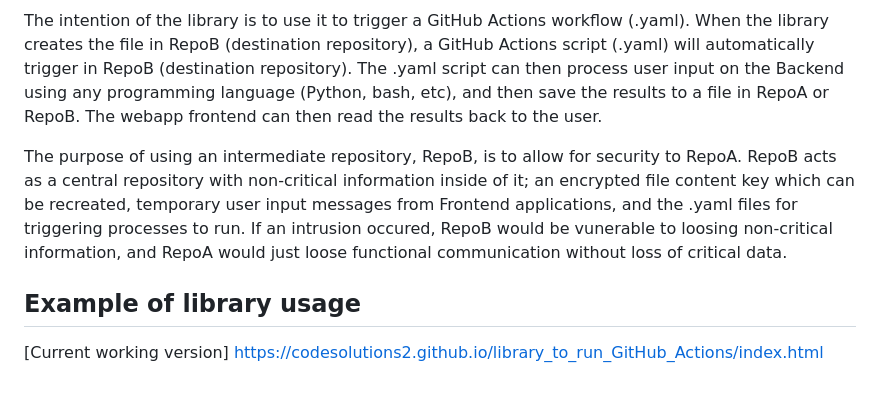
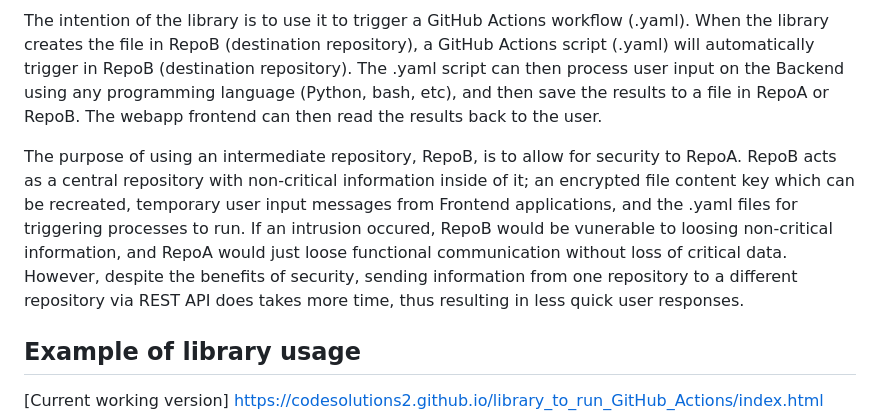
Before and after one commit to CodeSolutions2/library_to_run_GitHub_Actions, a Markdown page: README.md, the part around the change. GitHub-like rendering; blank space fills up the shorter version.

```diff
--- a/README.md
+++ b/README.md
@@ -11,7 +11,7 @@ This library was inspired by the GitHub workflow called [workflow dispatch event
 
 The intention of the library is to use it to trigger a GitHub Actions workflow (.yaml). When the library creates the file in RepoB (destination repository), a GitHub Actions script (.yaml) will automatically trigger in RepoB (destination repository). The .yaml script can then process user input on the Backend using any programming language (Python, bash, etc), and then save the results to a file in RepoA or RepoB. The webapp frontend can then read the results back to the user.
 
-The purpose of using an intermediate repository, RepoB, is to allow for security to RepoA. RepoB acts as a central repository with non-critical information inside of it; an encrypted file content key which can be recreated, temporary user input messages from Frontend applications, and the .yaml files for triggering processes to run. If an intrusion occured, RepoB would be vunerable to loosing non-critical information, and RepoA would just loose functional communication without loss of critical data.
+The purpose of using an intermediate repository, RepoB, is to allow for security to RepoA. RepoB acts as a central repository with non-critical information inside of it; an encrypted file content key which can be recreated, temporary user input messages from Frontend applications, and the .yaml files for triggering processes to run. If an intrusion occured, RepoB would be vunerable to loosing non-critical information, and RepoA would just loose functional communication without loss of critical data. However, despite the benefits of security, sending information from one repository to a different repository via REST API does takes more time, thus resulting in less quick user responses.
 
 ## Example of library usage
 
```
